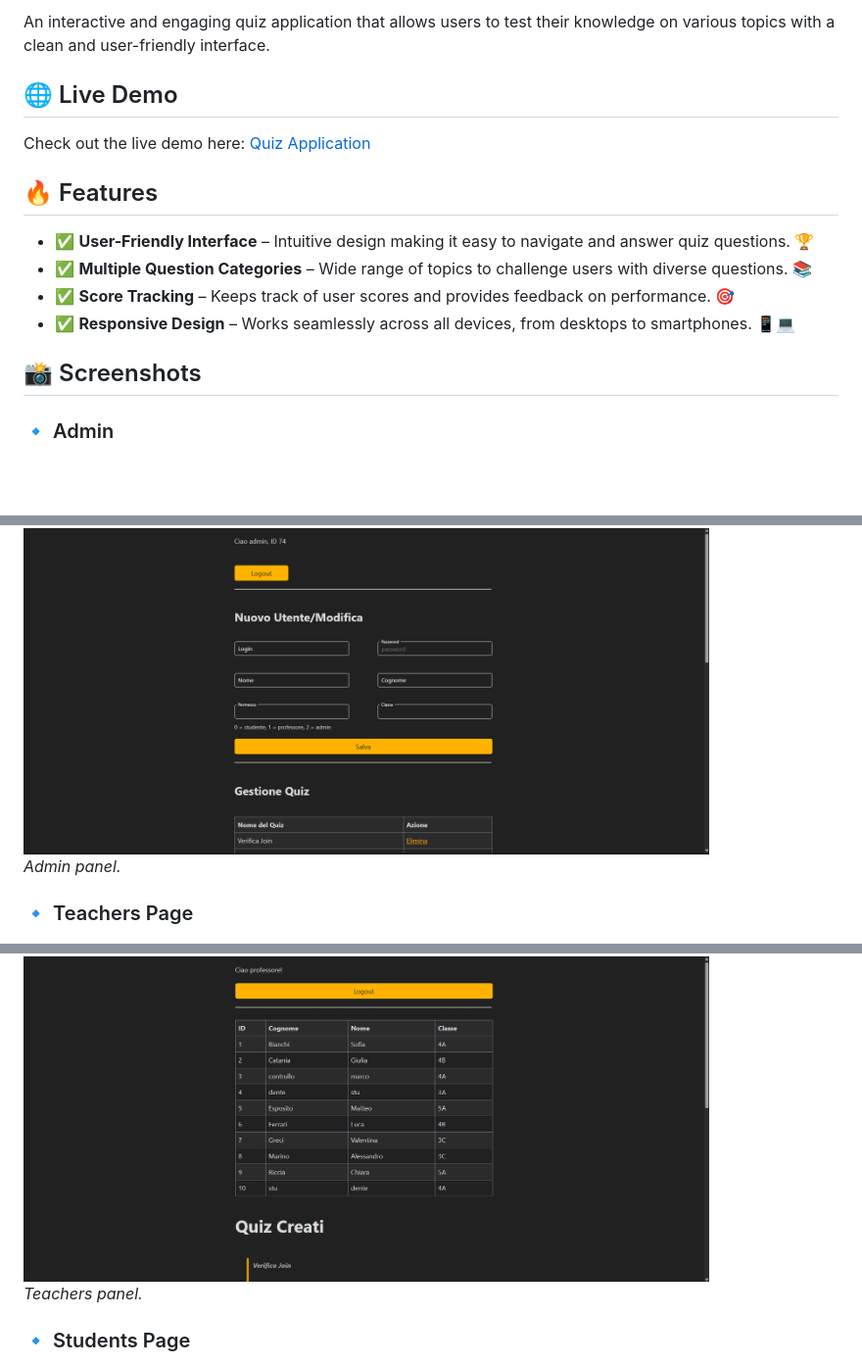
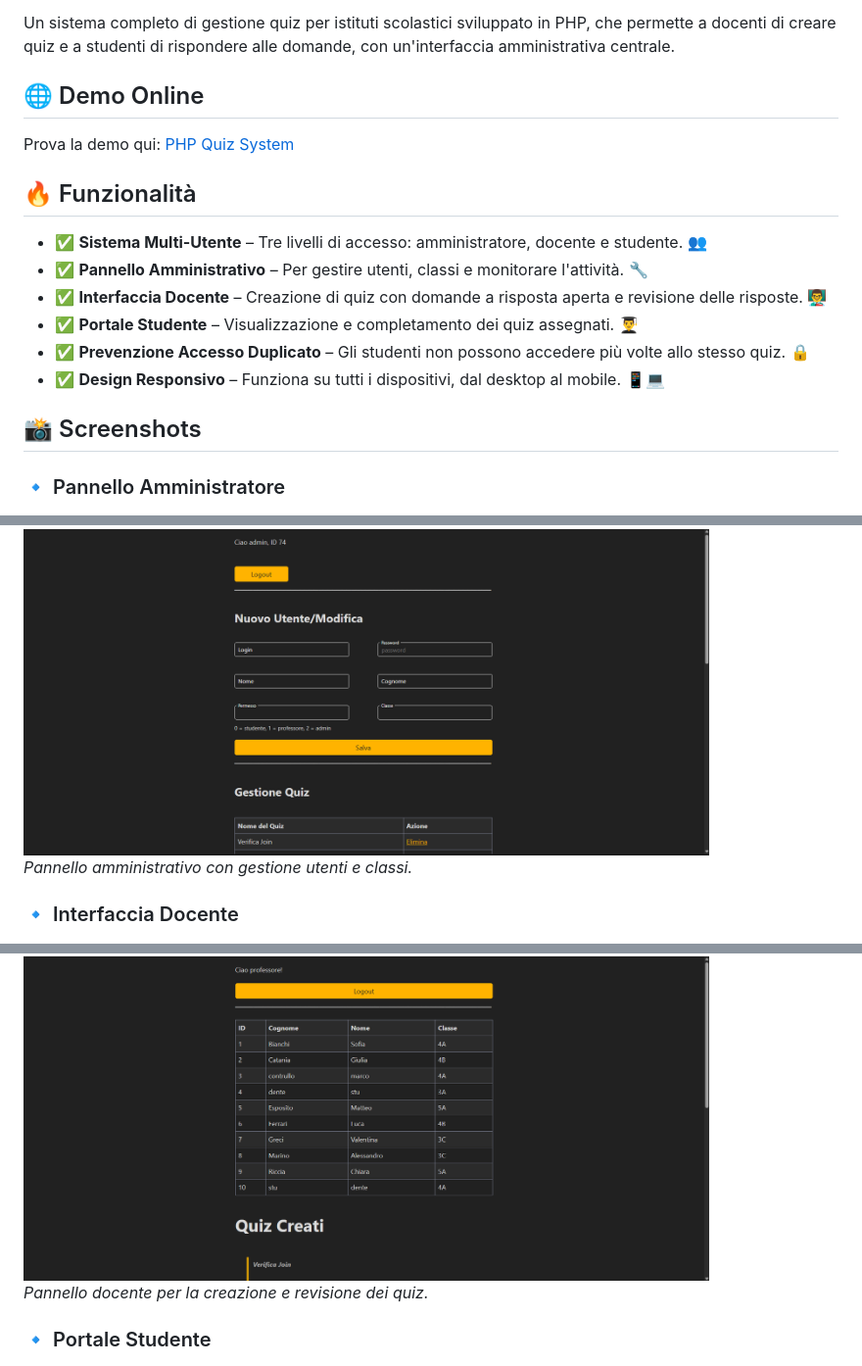
Before and after one commit to tononjacopo/quiz, a Markdown page: README.md, 3 parts joined by grey strips. Shown at 98% size. Drawn GitHub-style; blank space fills up the shorter version.

```diff
--- a/README.md
+++ b/README.md
@@ -6,34 +7,34 @@
 
-An interactive and engaging quiz application that allows users to test their knowledge on various topics with a clean and user-friendly interface.
+Un sistema completo di gestione quiz per istituti scolastici sviluppato in PHP, che permette a docenti di creare quiz e a studenti di rispondere alle domande, con un'interfaccia amministrativa centrale.
 
-## 🌐 Live Demo
+## 🌐 Demo Online
 
-Check out the live demo here: [Quiz Application](https://www.tononjacopo.com/quiz/)
+Prova la demo qui: [PHP Quiz System](https://www.tononjacopo.com/quiz/)
 
-## 🔥 Features
+## 🔥 Funzionalità
 
-- ✅ **User-Friendly Interface** – Intuitive design making it easy to navigate and answer quiz questions. 🏆
-- ✅ **Multiple Question Categories** – Wide range of topics to challenge users with diverse questions. 📚
-- ✅ **Score Tracking** – Keeps track of user scores and provides feedback on performance. 🎯
-- ✅ **Responsive Design** – Works seamlessly across all devices, from desktops to smartphones. 📱💻
+- ✅ **Sistema Multi-Utente** – Tre livelli di accesso: amministratore, docente e studente. 👥
+- ✅ **Pannello Amministrativo** – Per gestire utenti, classi e monitorare l'attività. 🔧
+- ✅ **Interfaccia Docente** – Creazione di quiz con domande a risposta aperta e revisione delle risposte. 👨‍🏫
+- ✅ **Portale Studente** – Visualizzazione e completamento dei quiz assegnati. 👨‍🎓
+- ✅ **Prevenzione Accesso Duplicato** – Gli studenti non possono accedere più volte allo stesso quiz. 🔒
+- ✅ **Design Responsivo** – Funziona su tutti i dispositivi, dal desktop al mobile. 📱💻
 
 ## 📸 Screenshots
 
-### 🔹 Admin
+### 🔹 Pannello Amministratore
 
 <img src="https://github.com/tononjacopo/quiz/blob/cf1a49d833c8052cbb15bf91abb9f04f26457de3/screenshot/admin.png" width="700">
 
-*Admin panel.*
+*Pannello amministrativo con gestione utenti e classi.*
 
-
-### 🔹 Teachers Page
+### 🔹 Interfaccia Docente
 
 <img src="https://github.com/tononjacopo/quiz/blob/cf1a49d833c8052cbb15bf91abb9f04f26457de3/screenshot/ins.png" width="700">
 
-*Teachers panel.*
+*Pannello docente per la creazione e revisione dei quiz.*
 
-
-### 🔹 Students Page
+### 🔹 Portale Studente
 
 <img src="https://github.com/tononjacopo/quiz/blob/cf1a49d833c8052cbb15bf91abb9f04f26457de3/screenshot/stud.png" width="700">
 
```
Also changed, not shown: other parts of README.md (+4 -3 lines).
